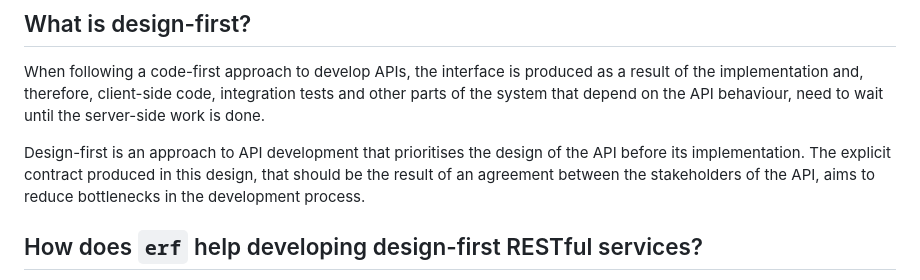
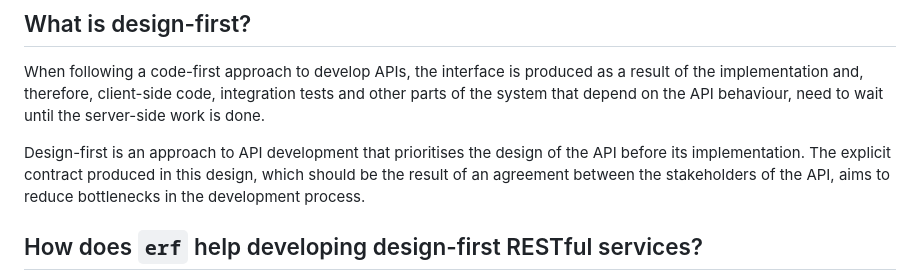
Before and after one commit to nomasystems/erf, a Markdown page: README.md, the part around the change. Drawn GitHub-style.

Commit message:
chore: minor improvements

```diff
--- a/README.md
+++ b/README.md
@@ -8,7 +8,7 @@
 
 When following a code-first approach to develop APIs, the interface is produced as a result of the implementation and, therefore, client-side code, integration tests and other parts of the system that depend on the API behaviour, need to wait until the server-side work is done.
 
-Design-first is an approach to API development that prioritises the design of the API before its implementation. The explicit contract produced in this design, that should be the result of an agreement between the stakeholders of the API, aims to reduce bottlenecks in the development process.
+Design-first is an approach to API development that prioritises the design of the API before its implementation. The explicit contract produced in this design, which should be the result of an agreement between the stakeholders of the API, aims to reduce bottlenecks in the development process.
 
 ## How does `erf` help developing design-first RESTful services?
 
```
